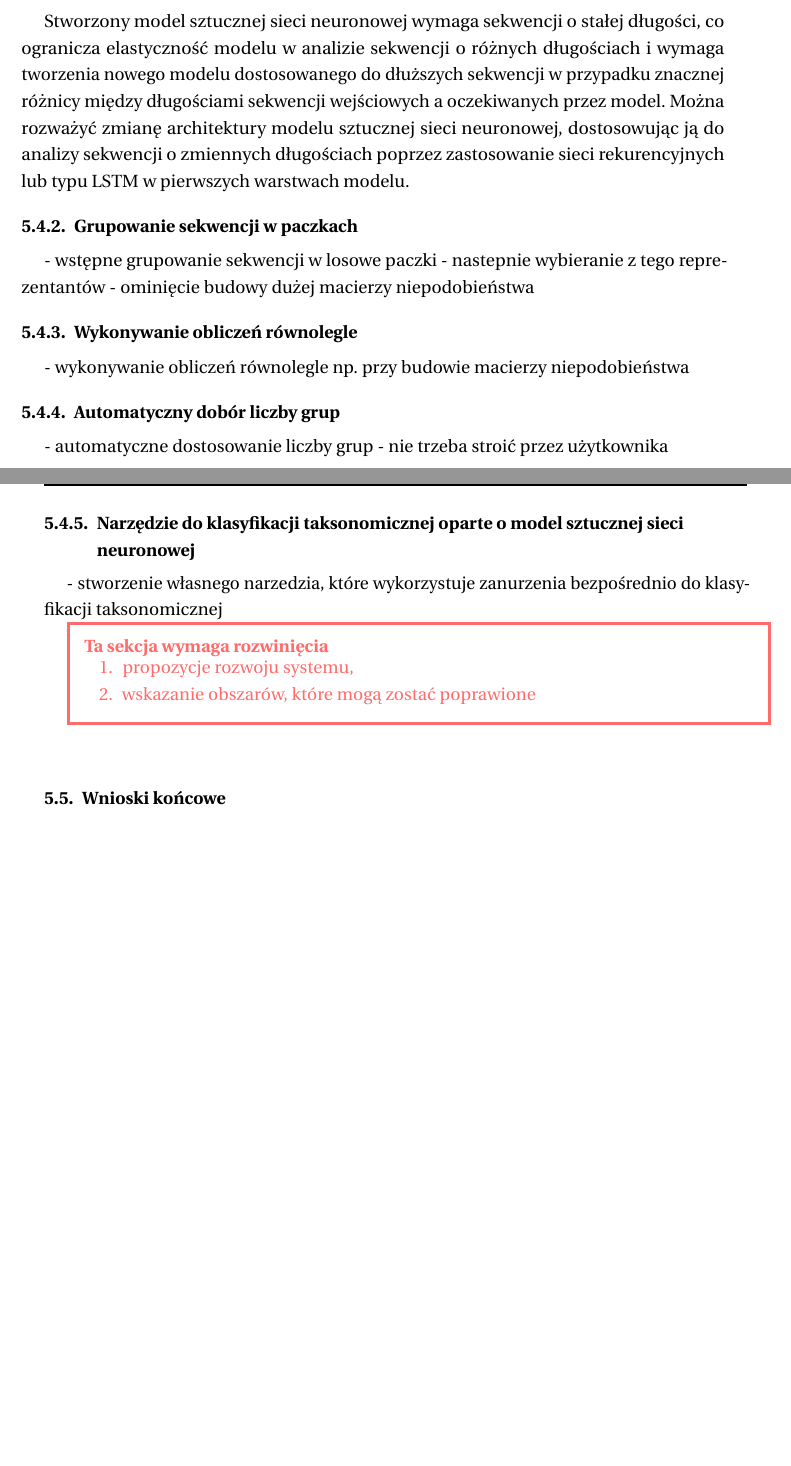
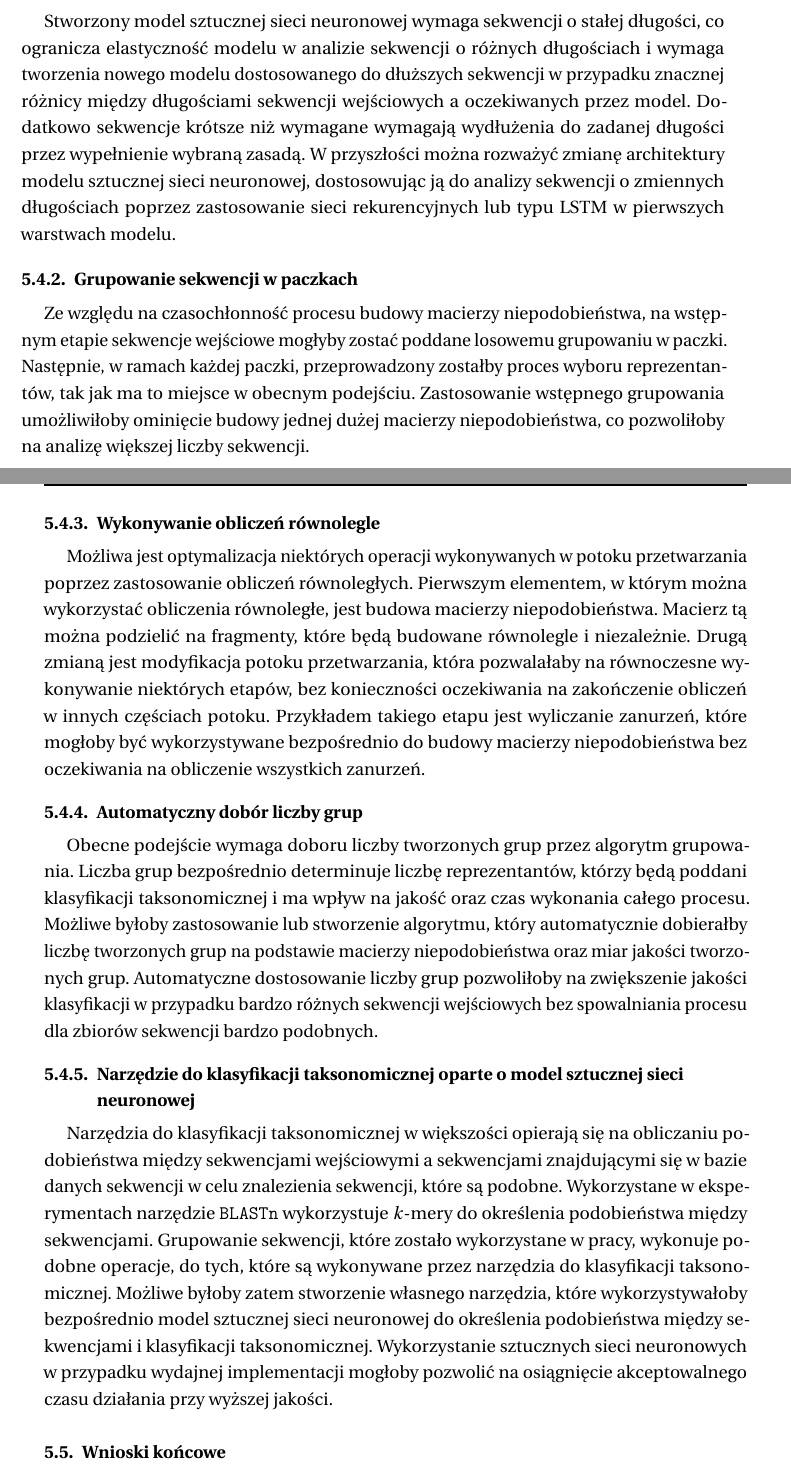
Before and after one commit to pfgryz/exquisitor, a LaTeX thesis (thesis/main.tex, which reads thesis/tex/chapters/5-summary.tex): two parts of pages 54 and 55 of 59, joined at a grey line, cut so that both start at the same text, the shorter picture padded with empty space. Compiled offline with pdfLaTeX.

Commit message:
thesis: continue summary

```diff
--- a/thesis/tex/chapters/5-summary.tex
+++ b/thesis/tex/chapters/5-summary.tex
@@ -55,33 +55,24 @@
 
         \subsubsection{Zmiana architektury modelu sztucznej sieci neuronowej}
 
-            Stworzony model sztucznej sieci neuronowej wymaga sekwencji o stałej długości, co ogranicza elastyczność modelu w analizie sekwencji o różnych długościach i wymaga tworzenia nowego modelu dostosowanego do dłuższych sekwencji w przypadku znacznej różnicy między długościami sekwencji wejściowych a oczekiwanych przez model. Można rozważyć zmianę architektury modelu sztucznej sieci neuronowej, dostosowując ją do analizy sekwencji o zmiennych długościach poprzez zastosowanie sieci rekurencyjnych lub typu LSTM w pierwszych warstwach modelu.
+            Stworzony model sztucznej sieci neuronowej wymaga sekwencji o stałej długości, co ogranicza elastyczność modelu w analizie sekwencji o różnych długościach i wymaga tworzenia nowego modelu dostosowanego do dłuższych sekwencji w przypadku znacznej różnicy między długościami sekwencji wejściowych a oczekiwanych przez model. Dodatkowo sekwencje krótsze niż wymagane wymagają wydłużenia do zadanej długości przez wypełnienie wybraną zasadą. W przyszłości można rozważyć zmianę architektury modelu sztucznej sieci neuronowej, dostosowując ją do analizy sekwencji o zmiennych długościach poprzez zastosowanie sieci rekurencyjnych lub typu LSTM w pierwszych warstwach modelu.
 
         \subsubsection{Grupowanie sekwencji w paczkach}
 
-            - wstępne grupowanie sekwencji w losowe paczki
-            - nastepnie wybieranie z tego reprezentantów
-            - ominięcie budowy dużej macierzy niepodobieństwa
+            Ze względu na czasochłonność procesu budowy macierzy niepodobieństwa, na wstępnym etapie sekwencje wejściowe mogłyby zostać poddane losowemu grupowaniu w paczki. Następnie, w ramach każdej paczki, przeprowadzony zostałby proces wyboru reprezentantów, tak jak ma to miejsce w obecnym podejściu. Zastosowanie wstępnego grupowania umożliwiłoby ominięcie budowy jednej dużej macierzy niepodobieństwa, co pozwoliłoby na analizę większej liczby sekwencji.
 
         \subsubsection{Wykonywanie obliczeń równolegle}
 
-            - wykonywanie obliczeń równolegle np. przy budowie macierzy niepodobieństwa
+            Możliwa jest optymalizacja niektórych operacji wykonywanych w potoku przetwarzania poprzez zastosowanie obliczeń równoległych. Pierwszym elementem, w którym można wykorzystać obliczenia równoległe, jest budowa macierzy niepodobieństwa. Macierz tą można podzielić na fragmenty, które będą budowane równolegle i niezależnie. Drugą zmianą jest modyfikacja potoku przetwarzania, która pozwalałaby na równoczesne wykonywanie niektórych etapów, bez konieczności oczekiwania na zakończenie obliczeń w innych częściach potoku. Przykładem takiego etapu jest wyliczanie zanurzeń, które mogłoby być wykorzystywane bezpośrednio do budowy macierzy niepodobieństwa bez oczekiwania na obliczenie wszystkich zanurzeń.
 
         \subsubsection{Automatyczny dobór liczby grup}
 
-            - automatyczne dostosowanie liczby grup - nie trzeba stroić przez użytkownika
+            Obecne podejście wymaga doboru liczby tworzonych grup przez algorytm grupowania. Liczba grup bezpośrednio determinuje liczbę reprezentantów, którzy będą poddani klasyfikacji taksonomicznej i ma wpływ na jakość oraz czas wykonania całego procesu. Możliwe byłoby zastosowanie lub stworzenie algorytmu, który automatycznie dobierałby liczbę tworzonych grup na podstawie macierzy niepodobieństwa oraz miar jakości tworzonych grup. Automatyczne dostosowanie liczby grup pozwoliłoby na zwiększenie jakości klasyfikacji w przypadku bardzo różnych sekwencji wejściowych bez spowalniania procesu dla zbiorów sekwencji bardzo podobnych.
 
         \subsubsection{Narzędzie do klasyfikacji taksonomicznej oparte o model sztucznej sieci neuronowej}
 
-            - stworzenie własnego narzedzia, które wykorzystuje zanurzenia bezpośrednio do klasyfikacji taksonomicznej
-
-        \todo{
-            \begin{enumerate}
-                \item {propozycje rozwoju systemu,}
-                \item {wskazanie obszarów, które mogą zostać poprawione}
-            \end{enumerate}
-        }
-
+            Narzędzia do klasyfikacji taksonomicznej w większości opierają się na obliczaniu podobieństwa między sekwencjami wejściowymi a sekwencjami znajdującymi się w bazie danych sekwencji w celu znalezienia sekwencji, które są podobne. Wykorzystane w eksperymentach narzędzie \texttt{BLASTn} wykorzystuje $k$-mery do określenia podobieństwa między sekwencjami.
+            Grupowanie sekwencji, które zostało wykorzystane w pracy, wykonuje podobne operacje, do tych, które są wykonywane przez narzędzia do klasyfikacji taksonomicznej. Możliwe byłoby zatem stworzenie własnego narzędzia, które wykorzystywałoby bezpośrednio model sztucznej sieci neuronowej do określenia podobieństwa między sekwencjami i klasyfikacji taksonomicznej. Wykorzystanie sztucznych sieci neuronowych w przypadku wydajnej implementacji mogłoby pozwolić na osiągnięcie akceptowalnego czasu działania przy wyższej jakości.
 
     % ===== ===== ===== =====
     % WNIOSKI KOŃCOWE
```
Also changed, not shown: thesis/tex/chapters/5-summary.tex (2 more changed lines).
